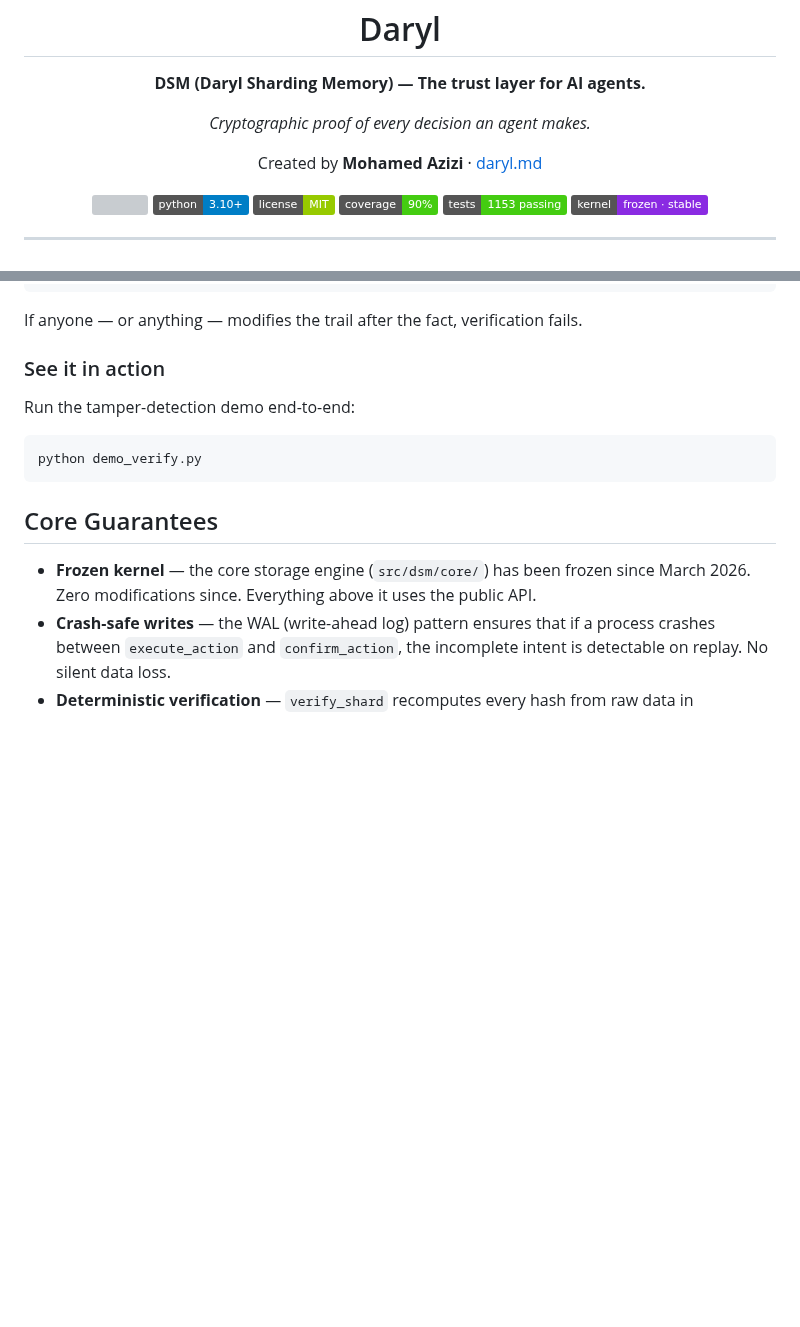
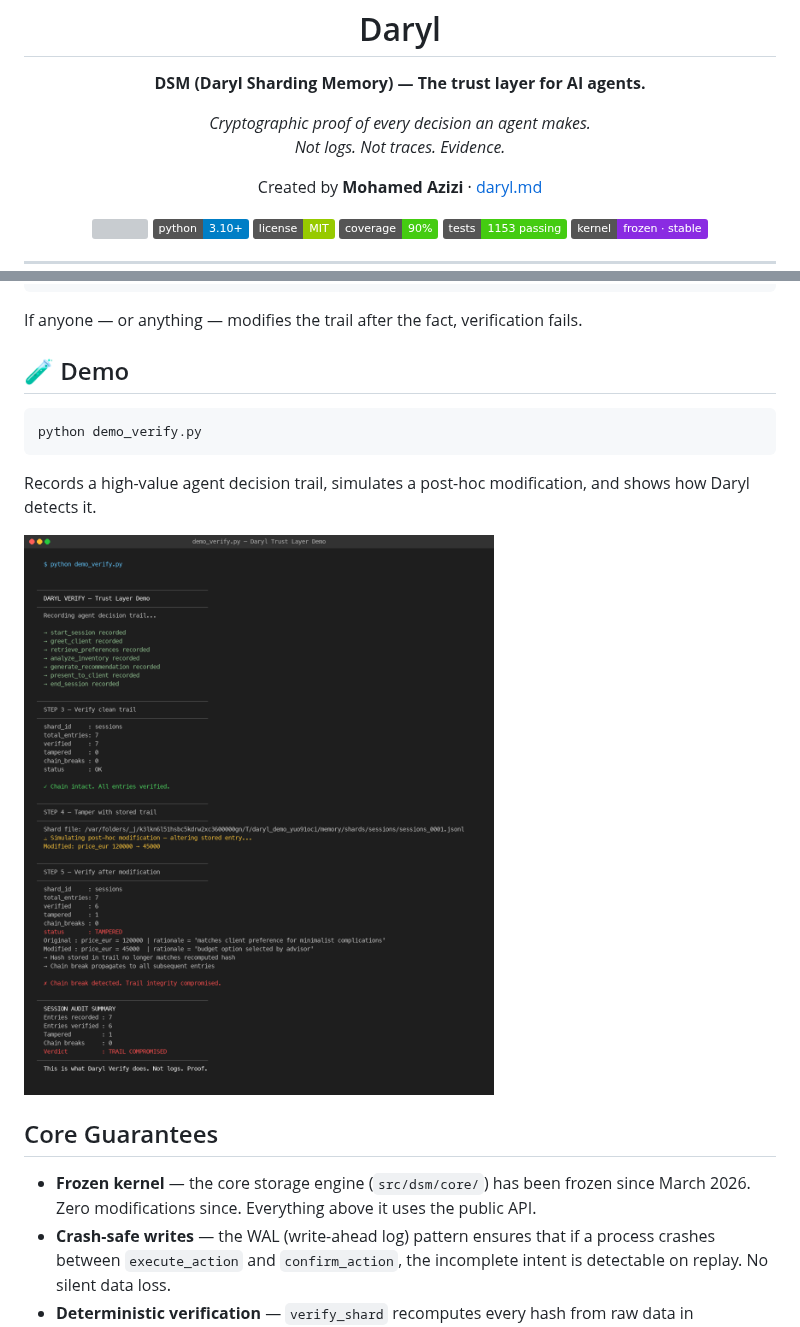
Before and after one commit to daryl-labs-ai/daryl, a Markdown page: README.md, 2 parts joined by grey strips. GitHub-like rendering; pictures changed too: demo_verify_output.png (added); badges without logos; blank space fills up the shorter version; grey boxes are pictures that could not be loaded.

Commit message:
docs: add demo screenshot and demo section to README
- Added tagline "Not logs. Not traces. Evidence."
- Added 🧪 Demo section with screenshot of demo_verify.py output
- demo_verify_output.png: terminal-style rendering with syntax highlighting

Co-Authored-By: Claude Opus 4.6 (1M context) <noreply@anthropic.com>

````diff
--- a/README.md
+++ b/README.md
@@ -9,7 +9,8 @@
 </p>
 
 <p align="center">
-<em>Cryptographic proof of every decision an agent makes.</em>
+<em>Cryptographic proof of every decision an agent makes.</em><br>
+<em>Not logs. Not traces. Evidence.</em>
 </p>
 
 <p align="center">
@@ -167,13 +168,15 @@ status: OK
 
 If anyone — or anything — modifies the trail after the fact, verification fails.
 
-### See it in action
-
-Run the tamper-detection demo end-to-end:
+## 🧪 Demo
 
 ```bash
 python demo_verify.py
 ```
+
+Records a high-value agent decision trail, simulates a post-hoc modification, and shows how Daryl detects it.
+
+![Daryl Verify Demo](demo_verify_output.png)
 
 ## Core Guarantees
 
````
